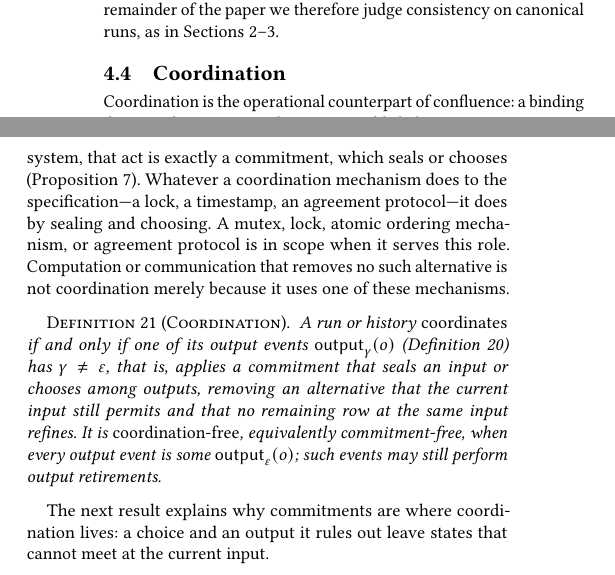
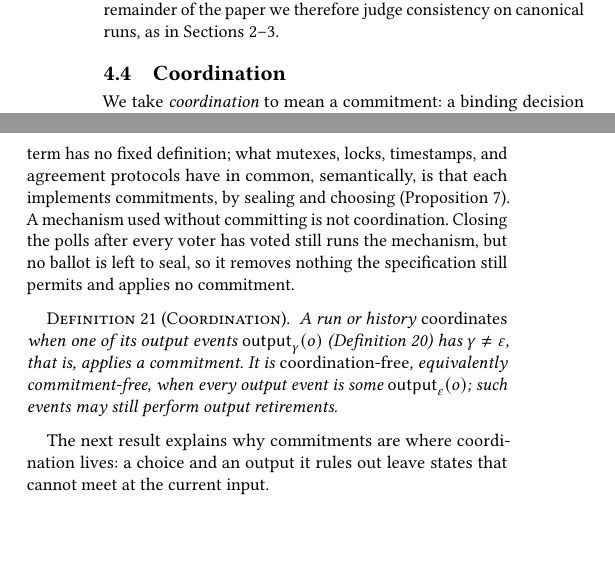
Before and after one commit to jhellerstein/coord-criterion, a LaTeX document (main.tex, which reads sections/distributed.tex): two parts of the columns of page 11 of 28, joined at a grey line, cut so that both start at the same text, the shorter picture padded with empty space. Compiled offline with pdfLaTeX.

Commit message:
Coordination: take coordination to mean commitment; poll-closing example of a mechanism without commitment (Lean-checked)

```diff
--- a/sections/distributed.tex
+++ b/sections/distributed.tex
@@ -191,24 +191,23 @@ Sections~\ref{sec:functional-calm}--\ref{sec:complete-calm}.
 \subsection{Coordination}
 \label{sec:coordination}
 
-Coordination is the operational counterpart of confluence: a binding decision
-that removes otherwise possible behavior.  In our transition system, that
-act is exactly a commitment, which seals or chooses
-(Proposition~\ref{prop:seal-or-choose}).  Whatever a coordination mechanism
-does to the specification---a lock, a timestamp, an agreement protocol---it
-does by sealing and choosing.  A mutex, lock,
-atomic ordering mechanism, or agreement protocol is in scope when it serves
-this role.  Computation or communication that removes no such alternative is
-not coordination merely because it uses one of these mechanisms.
+We take \emph{coordination} to mean a commitment: a binding decision that
+removes behavior the specification still permits.  The informal term has no
+fixed definition; what mutexes, locks, timestamps, and agreement protocols have
+in common, semantically, is that each implements commitments, by sealing and
+choosing (Proposition~\ref{prop:seal-or-choose}).  A mechanism used without
+committing is not coordination.  Closing the polls after every voter has voted
+still runs the mechanism, but no ballot is left to seal, so it removes nothing
+the specification still permits and applies no commitment.
 
 \begin{definition}[Coordination]
 \label{def:coordination}
-A run or history \emph{coordinates} if and only if one of its output events
-$\Out{\gamma}{o}$ (Definition~\ref{def:system-output-event}) has $\gamma\neq\varepsilon$, that is, applies a commitment that seals an input or chooses among outputs,
-removing an alternative that the current input still permits and that no
-remaining row at the same input \outrel.  It is \emph{coordination-free}, equivalently
-commitment-free, when every output event is some $\Out{\varepsilon}{o}$; such
-events may still perform output retirements.
+A run or history \emph{coordinates} when one of its output events
+$\Out{\gamma}{o}$ (Definition~\ref{def:system-output-event}) has
+$\gamma\neq\varepsilon$, that is, applies a commitment.  It is
+\emph{coordination-free}, equivalently commitment-free, when every output
+event is some $\Out{\varepsilon}{o}$; such events may still perform output
+retirements.
 \end{definition}
 
 The next result explains why commitments are where coordination lives: a
```
Also changed, not shown: lean/README.md, 3 other files.
